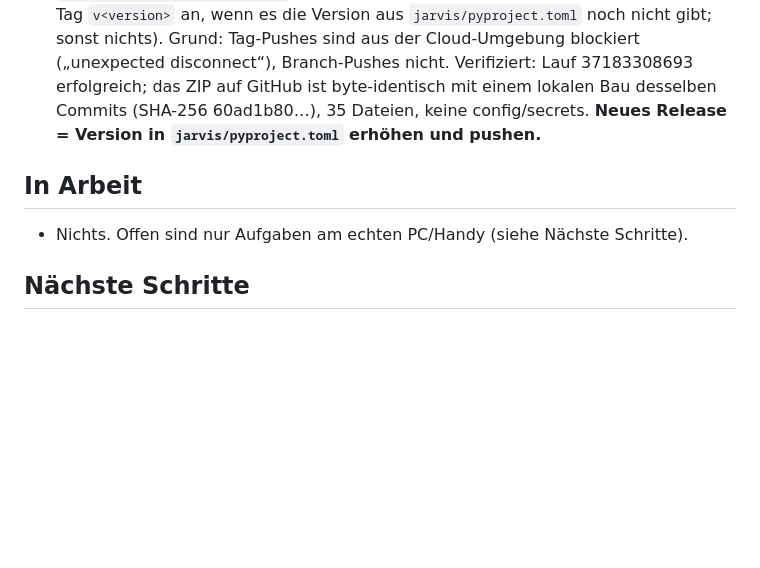
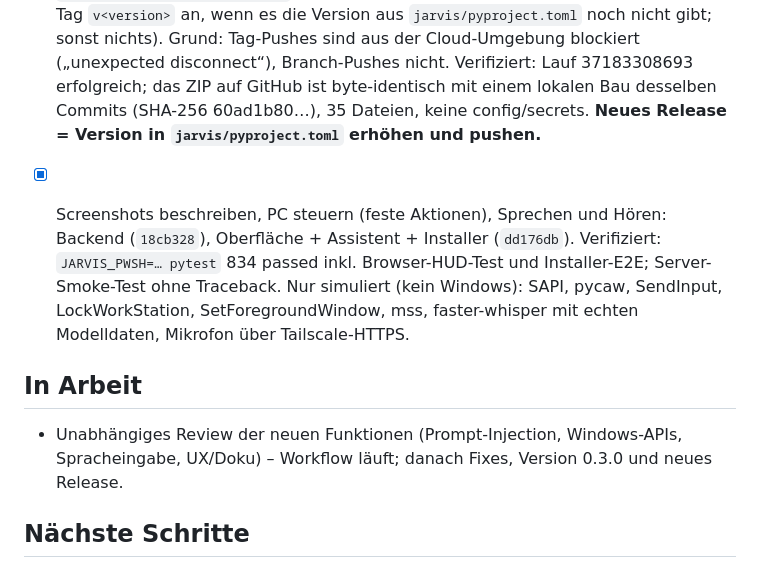
Before and after one commit to CrazyBanana2013/Claude-code, a Markdown page: HANDOVER.md, the part around one of its changes. Rendered like a GitHub page; blank space fills up the shorter version.

```diff
--- a/HANDOVER.md
+++ b/HANDOVER.md
@@ -243,8 +268,15 @@ danach zu JARVIS weiter.
   einem lokalen Bau desselben Commits (SHA-256 60ad1b80…), 35 Dateien, keine config/secrets.
   **Neues Release = Version in `jarvis/pyproject.toml` erhöhen und pushen.**
 
+- [x] Screenshots beschreiben, PC steuern (feste Aktionen), Sprechen und Hören: Backend
+  (`18cb328`), Oberfläche + Assistent + Installer (`dd176db`). Verifiziert: `JARVIS_PWSH=… pytest`
+  834 passed inkl. Browser-HUD-Test und Installer-E2E; Server-Smoke-Test ohne Traceback. Nur
+  simuliert (kein Windows): SAPI, pycaw, SendInput, LockWorkStation, SetForegroundWindow, mss,
+  faster-whisper mit echten Modelldaten, Mikrofon über Tailscale-HTTPS.
+
 ## In Arbeit
-- Nichts. Offen sind nur Aufgaben am echten PC/Handy (siehe Nächste Schritte).
+- Unabhängiges Review der neuen Funktionen (Prompt-Injection, Windows-APIs, Spracheingabe, UX/Doku) –
+  Workflow läuft; danach Fixes, Version 0.3.0 und neues Release.
 
 ## Nächste Schritte
 Empfohlener Weg mit dem Installer (ersetzt die manuellen Punkte 1, 2, 5 und 12 der Liste darunter):
```
Also changed, not shown: other parts of HANDOVER.md (+30 -1 lines).
